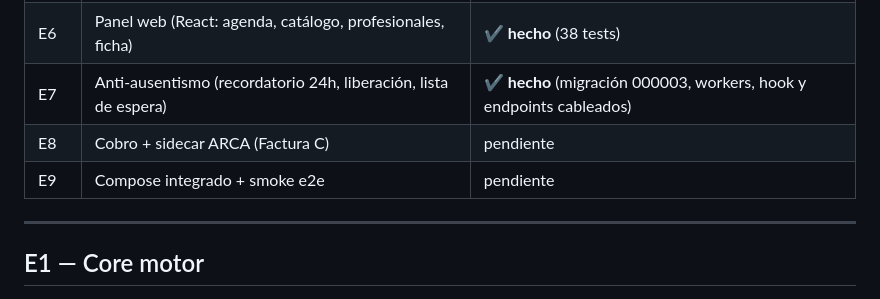
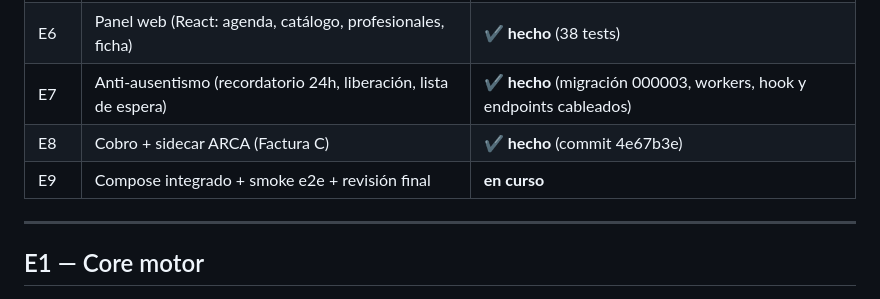
Before and after one commit to BlendSoftware/BlendBot, a Markdown page: EPICS.md, the part around one of its changes. Rendered like a GitHub page.

```diff
--- a/EPICS.md
+++ b/EPICS.md
@@ -33,8 +33,8 @@ archivos y contratos. **Un agente sólo toca los archivos de su workstream.**
 | E5 | Gateway WhatsApp (Node, webhook, sesiones, outbox) | **✔ hecho** (108 tests) |
 | E6 | Panel web (React: agenda, catálogo, profesionales, ficha) | **✔ hecho** (38 tests) |
 | E7 | Anti-ausentismo (recordatorio 24h, liberación, lista de espera) | **✔ hecho** (migración 000003, workers, hook y endpoints cableados) |
-| E8 | Cobro + sidecar ARCA (Factura C) | pendiente |
-| E9 | Compose integrado + smoke e2e | pendiente |
+| E8 | Cobro + sidecar ARCA (Factura C) | **✔ hecho** (commit 4e67b3e) |
+| E9 | Compose integrado + smoke e2e + revisión final | **en curso** |
 
 ---
 
```
Also changed, not shown: other parts of EPICS.md (+25 -0 lines).
